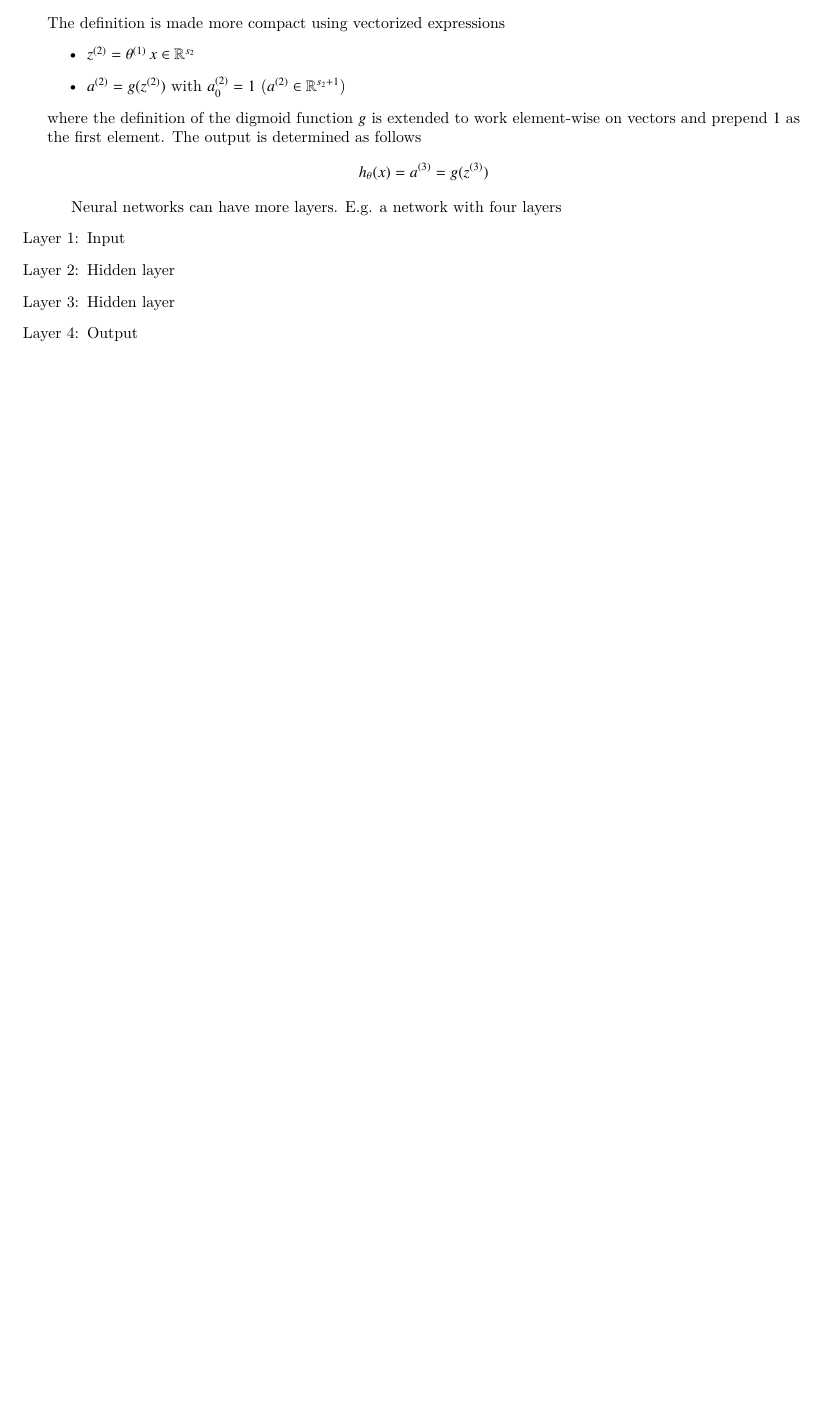
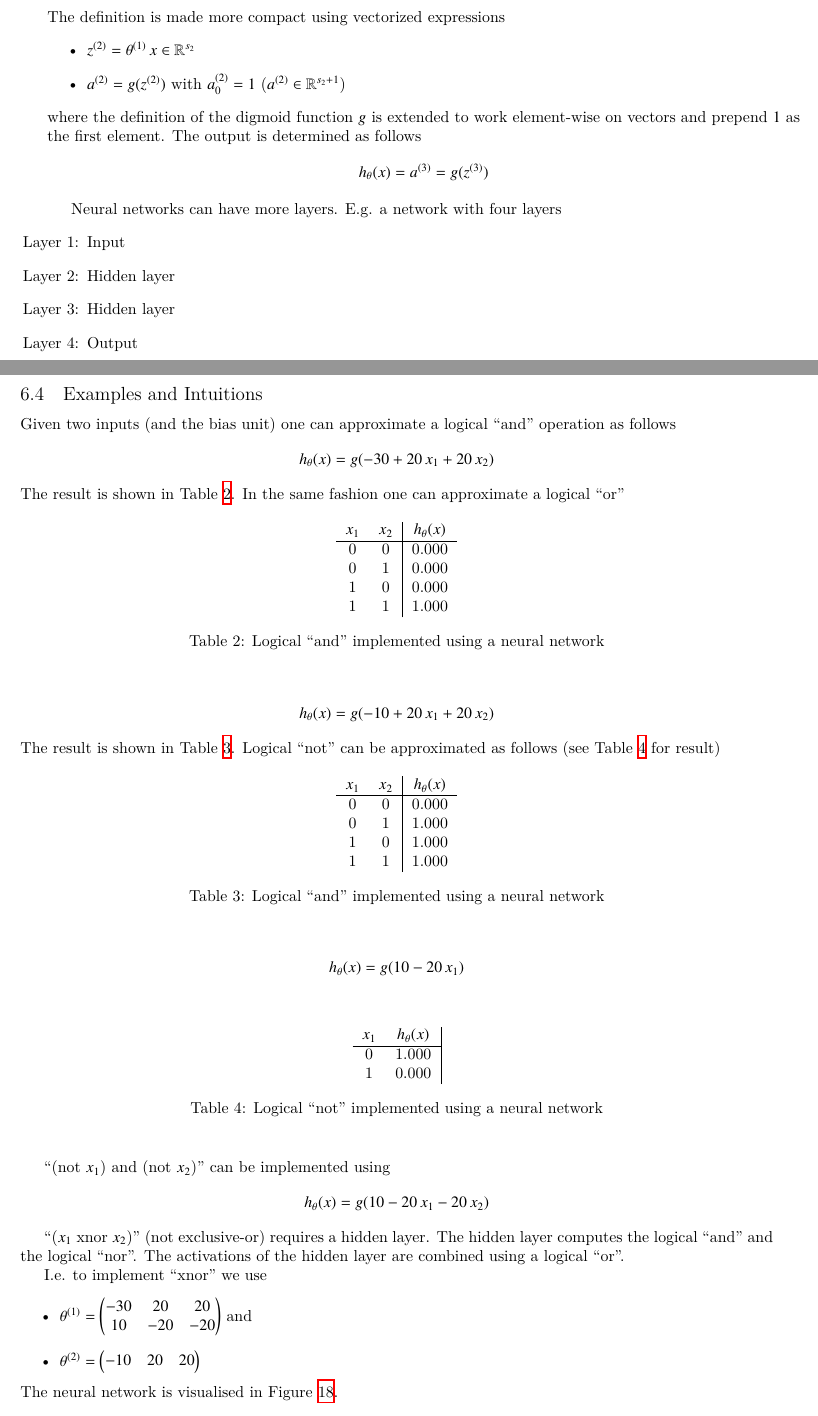
Before and after one commit to wedesoft/machine-learning-tutorial, a LaTeX document (machine-learning-tutorial.tex): part of page 11 of 12 before the commit and two parts of pages 11 and 12 of 14 after it, the two joined at a grey line, cut so that both start at the same text, the shorter picture padded with empty space. Compiled offline with XeLaTeX.

Commit message:
xnor using neural network

```diff
--- a/machine-learning-tutorial.tex
+++ b/machine-learning-tutorial.tex
@@ -581,3 +581,61 @@ Neural networks can have more layers. \emph{E.g.} a network with four layers
   \item [Layer 4:] Output
 \end{itemize}
 
+\subsection{Examples and Intuitions}
+Given two inputs (and the bias unit) one can approximate a logical ``and'' operation as follows
+\begin{equation*}
+  h_\theta(x)=g(-30+20\,x_1+20\,x_2)
+\end{equation*}
+The result is shown in Table \ref{tbl:and}.
+\begin{table}[htbp]
+  \begin{center}
+    \begin{tabular}{cc|c}
+      $x_1$ & $x_2$ & $h_\theta(x)$\\\hline
+      0 & 0 & 0.000\\
+      0 & 1 & 0.000\\
+      1 & 0 & 0.000\\
+      1 & 1 & 1.000\\
+    \end{tabular}
+    \caption{Logical ``and'' implemented using a neural network\label{tbl:and}}
+  \end{center}
+\end{table}
+In the same fashion one can approximate a logical ``or''
+\begin{equation*}
+  h_\theta(x)=g(-10+20\,x_1+20\,x_2)
+\end{equation*}
+The result is shown in Table \ref{tbl:or}.
+\begin{table}[htbp]
+  \begin{center}
+    \begin{tabular}{cc|c}
+      $x_1$ & $x_2$ & $h_\theta(x)$\\\hline
+      0 & 0 & 0.000\\
+      0 & 1 & 1.000\\
+      1 & 0 & 1.000\\
+      1 & 1 & 1.000\\
+    \end{tabular}
+    \caption{Logical ``and'' implemented using a neural network\label{tbl:or}}
+  \end{center}
+\end{table}
+Logical ``not'' can be approximated as follows (see Table \ref{tbl:not} for result)
+\begin{equation*}
+  h_\theta(x)=g(10-20\,x_1)
+\end{equation*}
+\begin{table}[htbp]
+  \begin{center}
+    \begin{tabular}{cc|c}
+      $x_1$ & $h_\theta(x)$\\\hline
+      0 & 1.000\\
+      1 & 0.000\\
+    \end{tabular}
+    \caption{Logical ``not'' implemented using a neural network\label{tbl:not}}
+  \end{center}
+\end{table}
+
+``(not $x_1$) and (not $x_2$)'' can be implemented using
+\begin{equation*}
+  h_\theta(x)=g(10-20\,x_1-20\,x_2)
+\end{equation*}
+
+``($x_1$ xnor $x_2$)'' (not exclusive-or) requires a hidden layer.
+The hidden layer computes the logical ``and'' and the logical ``nor''.
+The activations of the hidden layer are combined using a logical ``or''.
@@ -583,0 +652,9 @@ Neural networks can have more layers. \emph{E.g.} a network with four layers
+  \end{center}
+\end{table}
+
+\emph{I.e.} to implement ``xnor'' we use
+\begin{itemize}
+\item $\theta^{(1)}=\begin{pmatrix}-30&20&20\\10&-20&-20\end{pmatrix}$ and
+\item $\theta^{(2)}=\begin{pmatrix}-10&20&20\end{pmatrix}$
+\end{itemize}
+The neural network is visualised in Figure \ref{fig:xnor}.
@@ -584,3 +665,6 @@ Neural networks can have more layers. \emph{E.g.} a network with four layers
+  \end{center}
+\end{figure}
+
 \clearpage
 
 \appendix
```
Also changed, not shown: Makefile, xnor.jpg (added), machine-learning-tutorial.tex (14 more changed lines).
